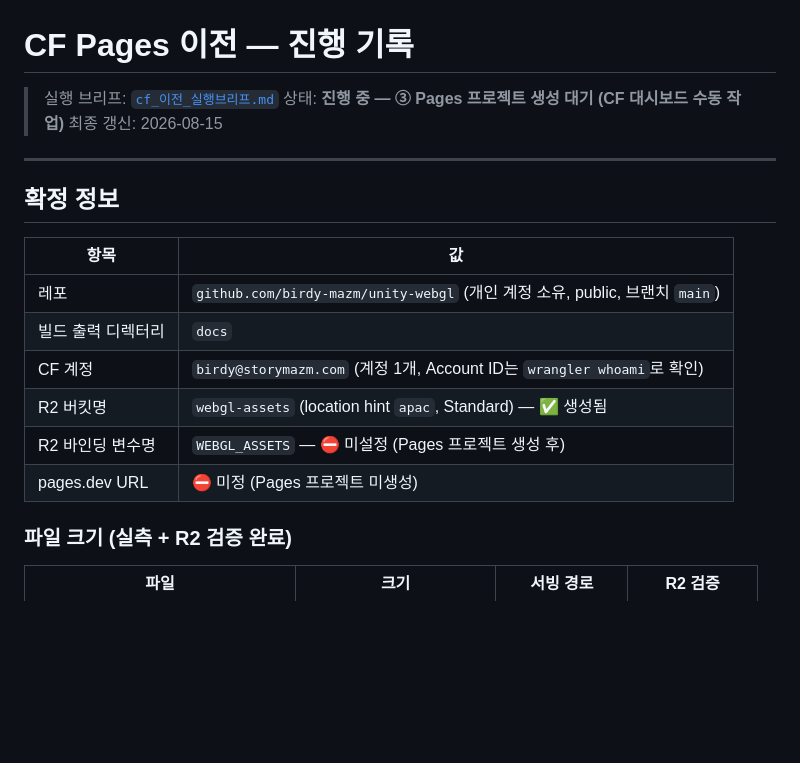
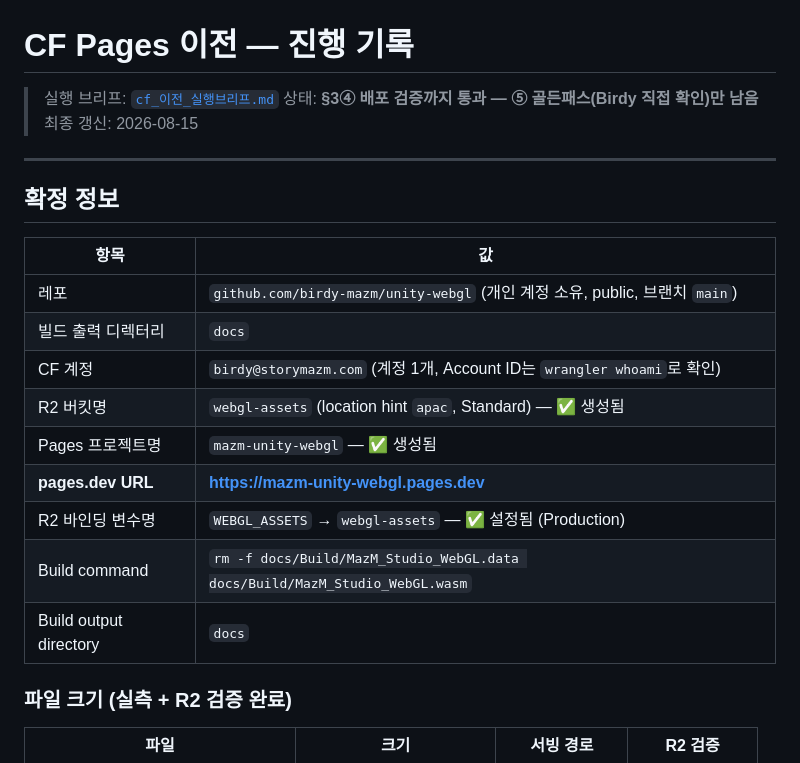
Before and after one commit to birdy-mazm/unity-webgl, a Markdown page: .planning/cf-migration.md, the part around one of its changes. Drawn GitHub-style; blank space fills up the shorter version.

```diff
--- a/.planning/cf-migration.md
+++ b/.planning/cf-migration.md
@@ -1,7 +1,7 @@
 # CF Pages 이전 — 진행 기록
 
 > 실행 브리프: [`cf_이전_실행브리프.md`](./cf_이전_실행브리프.md)
-> 상태: **진행 중 — ③ Pages 프로젝트 생성 대기 (CF 대시보드 수동 작업)**
+> 상태: **§3④ 배포 검증까지 통과 — ⑤ 골든패스(Birdy 직접 확인)만 남음**
 > 최종 갱신: 2026-08-15
 
 ---
@@ -14,8 +14,11 @@
 | 빌드 출력 디렉터리 | `docs` |
 | CF 계정 | `birdy@storymazm.com` (계정 1개, Account ID는 `wrangler whoami`로 확인) |
 | R2 버킷명 | `webgl-assets` (location hint `apac`, Standard) — ✅ 생성됨 |
-| R2 바인딩 변수명 | `WEBGL_ASSETS` — ⛔ 미설정 (Pages 프로젝트 생성 후) |
-| pages.dev URL | ⛔ 미정 (Pages 프로젝트 미생성) |
+| Pages 프로젝트명 | `mazm-unity-webgl` — ✅ 생성됨 |
+| **pages.dev URL** | **https://mazm-unity-webgl.pages.dev** |
+| R2 바인딩 변수명 | `WEBGL_ASSETS` → `webgl-assets` — ✅ 설정됨 (Production) |
+| Build command | `rm -f docs/Build/MazM_Studio_WebGL.data docs/Build/MazM_Studio_WebGL.wasm` |
+| Build output directory | `docs` |
 
 ### 파일 크기 (실측 + R2 검증 완료)
 
```
Also changed, not shown: other parts of .planning/cf-migration.md (+56 -4 lines).
